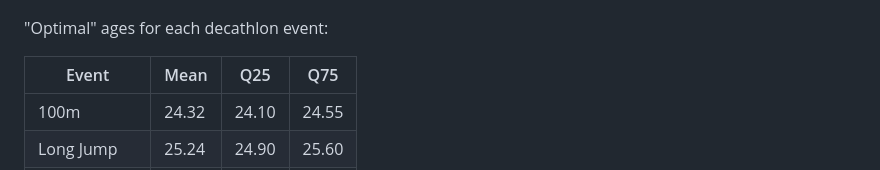
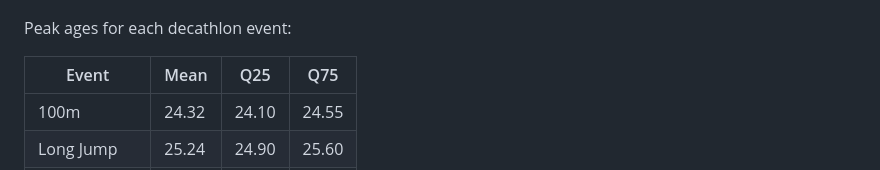
Before and after one commit to paulhnguyen/decathlon_simulation, a Markdown page: README.md, the part around the change. Rendered like a GitHub page.

```diff
--- a/README.md
+++ b/README.md
@@ -91,7 +91,7 @@ The *scripts* folder contains code relevant to the analysis of the experiments a
 ![age_curve](./images/age_curve_comp.png)
 
 
-"Optimal" ages for each decathlon event:
+Peak ages for each decathlon event:
 
 | Event         | Mean  | Q25   | Q75   |
 |---------------|-------|-------|-------|
```
